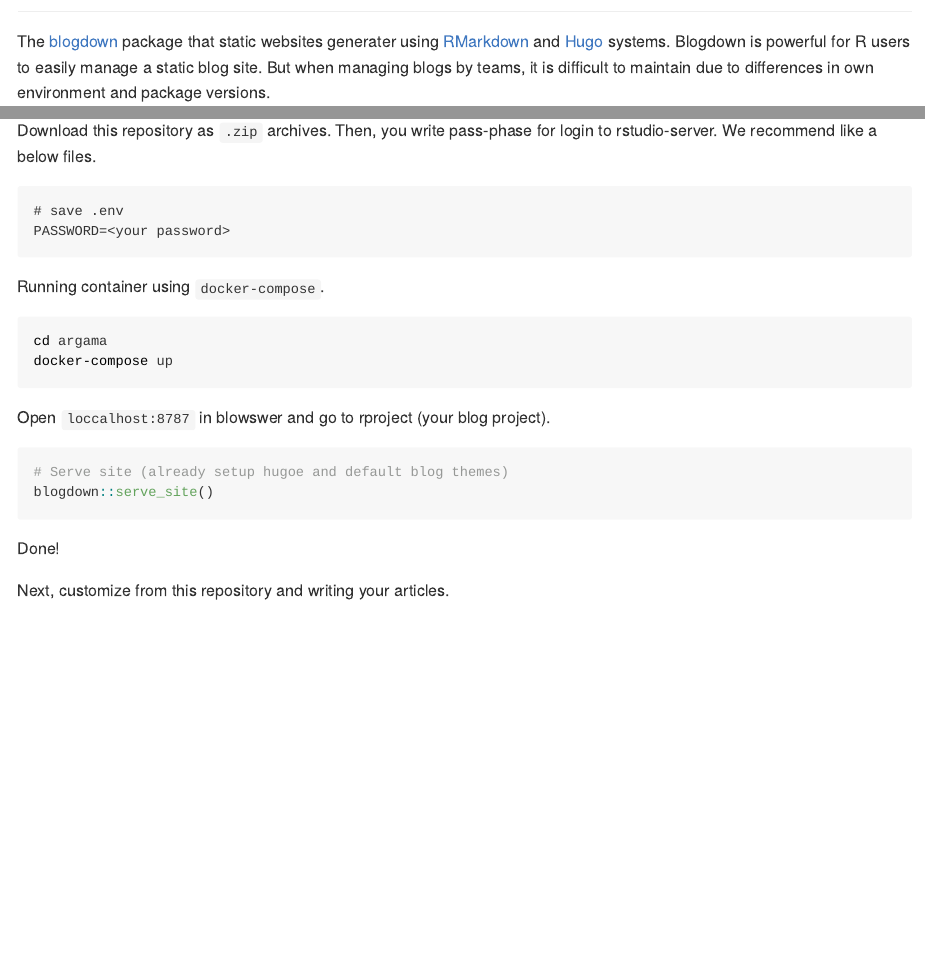
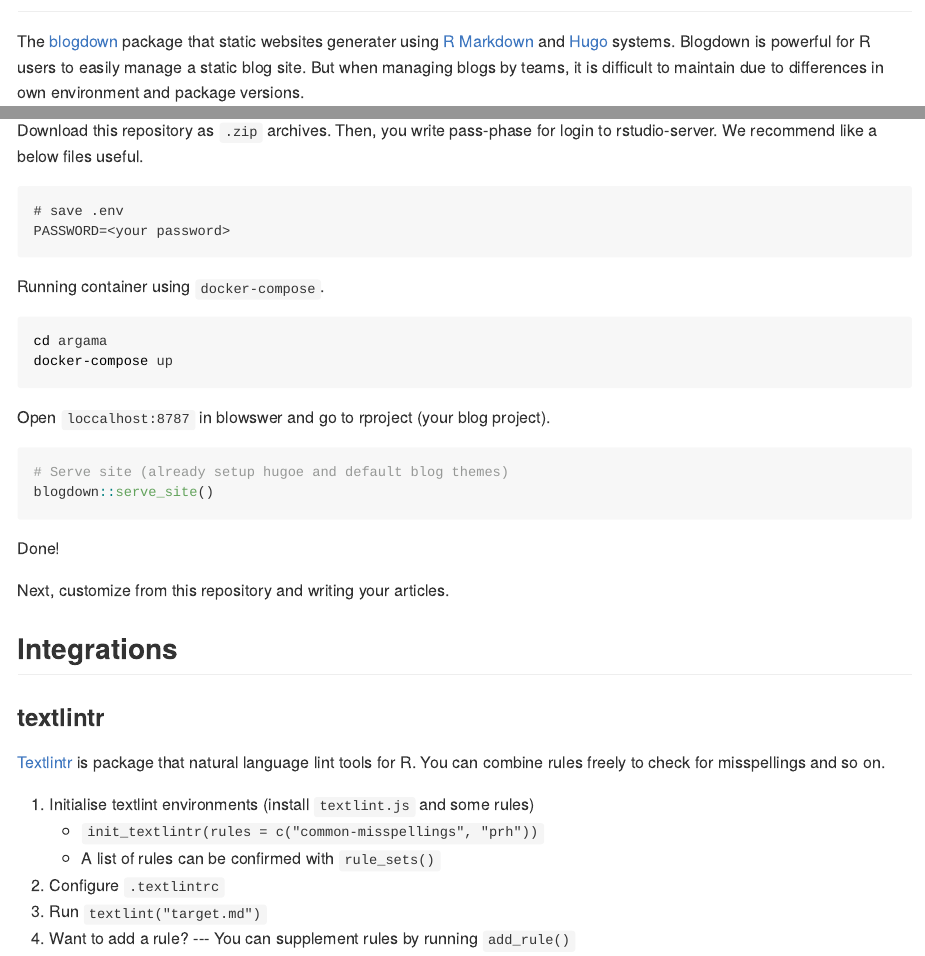
Before and after one commit to uribo/argama, an R Markdown document (README.Rmd): the page in a window 1100 px wide, from 280 px down, and a second part further down, joined at a grey line. The pictures show the output file README.md that the author committed with the source, drawn offline in the style of GitHub.

Commit message:
Collaborate with textlintr
https://github.com/uribo/textlintr

````diff
--- a/README.Rmd
+++ b/README.Rmd
@@ -11,13 +11,13 @@
 
 ## What's this
 
-The [blogdown](https://bookdown.org/) package that static websites generater using [RMarkdown](http://rmarkdown.rstudio.com/) and [Hugo](https://gohugo.io/) systems. Blogdown is powerful for R users to easily manage a static blog site. But when managing blogs by teams, it is difficult to maintain due to differences in own environment and package versions.
+The [blogdown](https://bookdown.org/) package that static websites generater using [R Markdown](http://rmarkdown.rstudio.com/) and [Hugo](https://gohugo.io/) systems. Blogdown is powerful for R users to easily manage a static blog site. But when managing blogs by teams, it is difficult to maintain due to differences in own environment and package versions.
 
 The argama projects use [docker](https://www.docker.com/) container to solve this problem. By describing the R package and system used for the dockerfile in the repository, you can expect to make the blogdown operation easier on the team.
 
 ## How to use
 
-Download this repository as `.zip` archives. Then, you write pass-phase for login to rstudio-server. We recommend like a below files.
+Download this repository as `.zip` archives. Then, you write pass-phase for login to rstudio-server. We recommend like a below files useful.
 
 ```
 # save .env
@@ -41,3 +41,16 @@
 Done!
 
 Next, customize from this repository and writing your articles.
+
+## Integrations
+
+### textlintr
+
+[Textlintr](https://github.com/uribo/textlintr/) is package that natural language lint tools for R. You can combine rules freely to check for misspellings and so on.
+
+1. Initialise textlint environments (install `textlint.js` and some rules)
+    - `init_textlintr(rules = c("common-misspellings", "prh"))`
+    - A list of rules can be confirmed with `rule_sets()`
+2. Configure `.textlintrc`
+3. Run `textlint("target.md")`
+4. Want to add a rule? --- You can supplement rules by running `add_rule()`
````
Also changed, not shown: README.md, 1 other file.
